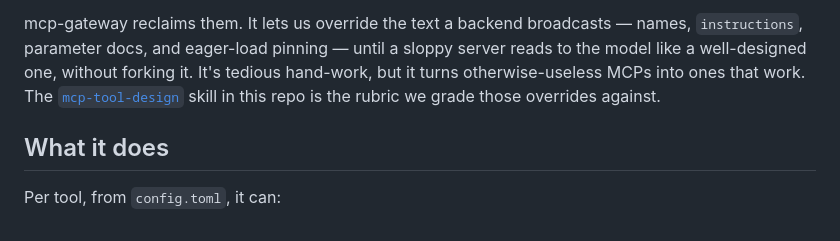
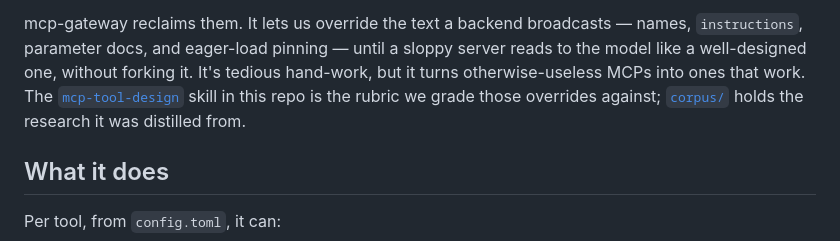
Before and after one commit to voidfreud/mcp-gateway, a Markdown page: README.md, the part around the change. Rendered like a GitHub page.

```diff
--- a/README.md
+++ b/README.md
@@ -27,7 +27,8 @@ names, `instructions`, parameter docs, and eager-load pinning — until a sloppy
 server reads to the model like a well-designed one, without forking it. It's
 tedious hand-work, but it turns otherwise-useless MCPs into ones that work. The
 [`mcp-tool-design`](.claude/skills/mcp-tool-design/SKILL.md) skill in this repo
-is the rubric we grade those overrides against.
+is the rubric we grade those overrides against; [`corpus/`](corpus/) holds the
+research it was distilled from.
 
 ## What it does
 
```
Also changed, not shown: CLAUDE.md (+6 -0 lines).
